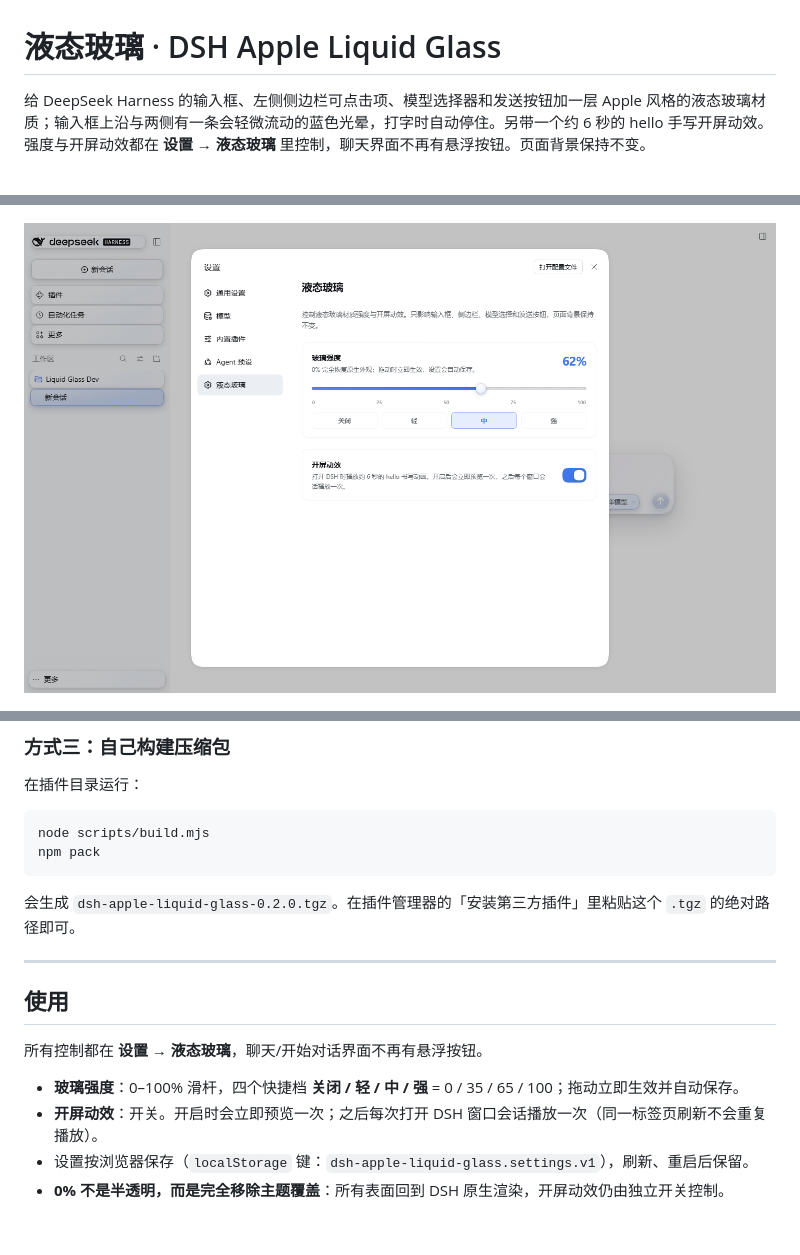
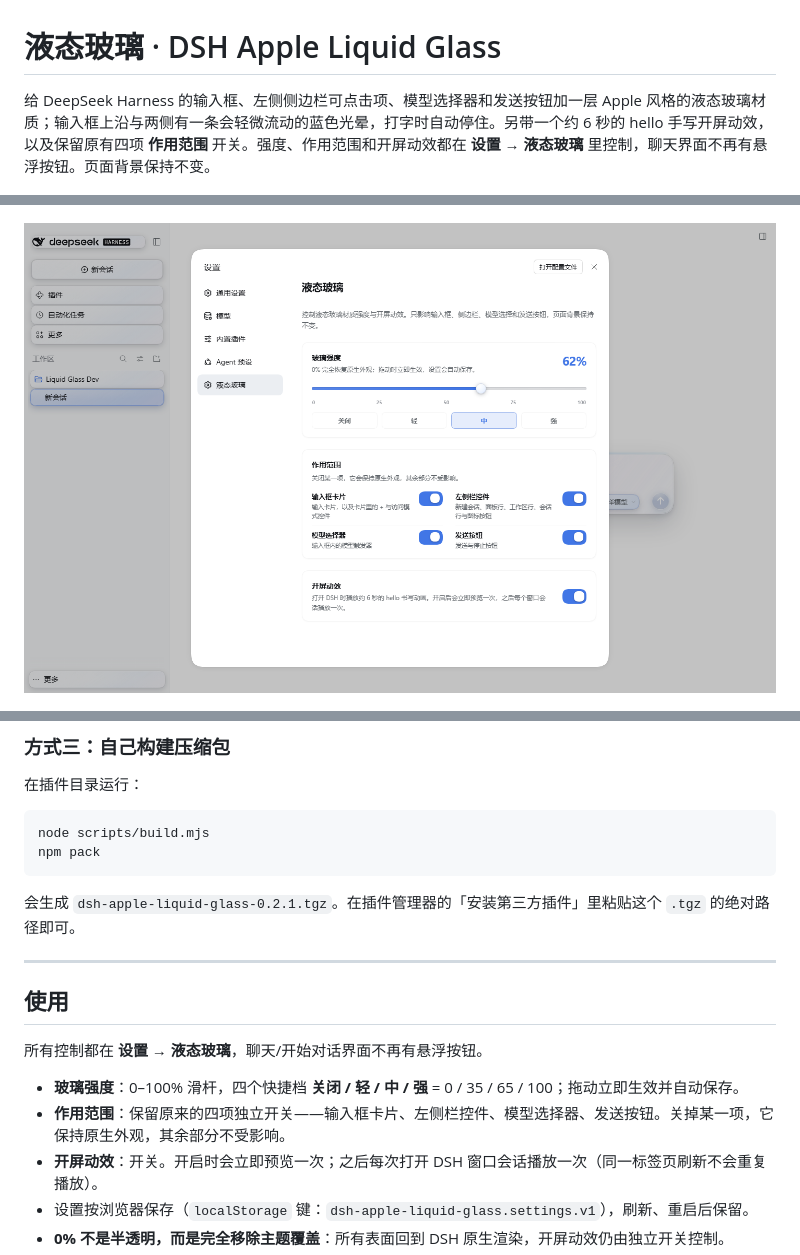
Before and after one commit to tianyuec11-design/dsh-apple-liquid-glass, a Markdown page: README.zh.md, 3 parts joined by grey strips. Rendered like a GitHub page; pictures changed too: docs/preview-settings.png; blank space fills up the shorter version.

````diff
--- a/README.zh.md
+++ b/README.zh.md
@@ -1,6 +1,6 @@
 # 液态玻璃 · DSH Apple Liquid Glass
 
-给 DeepSeek Harness 的输入框、左侧侧边栏可点击项、模型选择器和发送按钮加一层 Apple 风格的液态玻璃材质；输入框上沿与两侧有一条会轻微流动的蓝色光晕，打字时自动停住。另带一个约 6 秒的 hello 手写开屏动效。强度与开屏动效都在 **设置 → 液态玻璃** 里控制，聊天界面不再有悬浮按钮。页面背景保持不变。
+给 DeepSeek Harness 的输入框、左侧侧边栏可点击项、模型选择器和发送按钮加一层 Apple 风格的液态玻璃材质；输入框上沿与两侧有一条会轻微流动的蓝色光晕，打字时自动停住。另带一个约 6 秒的 hello 手写开屏动效，以及保留原有四项 **作用范围** 开关。强度、作用范围和开屏动效都在 **设置 → 液态玻璃** 里控制，聊天界面不再有悬浮按钮。页面背景保持不变。
 
 ![浅色效果](docs/preview-light.png)
 
@@ -79,7 +79,7 @@ node scripts/build.mjs
 npm pack
 ```
 
-会生成 `dsh-apple-liquid-glass-0.2.0.tgz`。在插件管理器的「安装第三方插件」里粘贴这个 `.tgz` 的绝对路径即可。
+会生成 `dsh-apple-liquid-glass-0.2.1.tgz`。在插件管理器的「安装第三方插件」里粘贴这个 `.tgz` 的绝对路径即可。
 
 ---
 
@@ -88,6 +88,7 @@ npm pack
 所有控制都在 **设置 → 液态玻璃**，聊天/开始对话界面不再有悬浮按钮。
 
 - **玻璃强度**：0–100% 滑杆，四个快捷档 **关闭 / 轻 / 中 / 强** = 0 / 35 / 65 / 100；拖动立即生效并自动保存。
+- **作用范围**：保留原来的四项独立开关——输入框卡片、左侧栏控件、模型选择器、发送按钮。关掉某一项，它保持原生外观，其余部分不受影响。
 - **开屏动效**：开关。开启时会立即预览一次；之后每次打开 DSH 窗口会话播放一次（同一标签页刷新不会重复播放）。
 - 设置按浏览器保存（`localStorage` 键：`dsh-apple-liquid-glass.settings.v1`），刷新、重启后保留。
 - **0% 不是半透明，而是完全移除主题覆盖**：所有表面回到 DSH 原生渲染，开屏动效仍由独立开关控制。
````
Also changed, not shown: other parts of README.zh.md (+5 -2 lines), README.md (+8 -4 lines), 4 other files.
